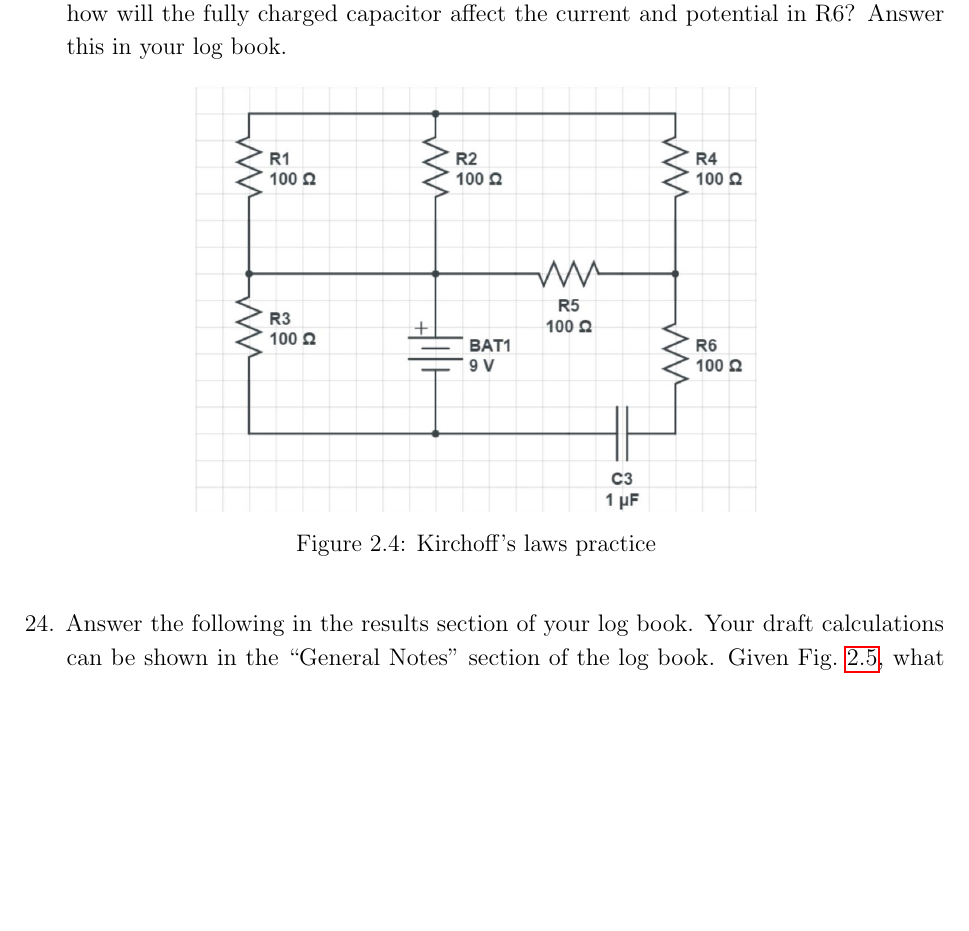
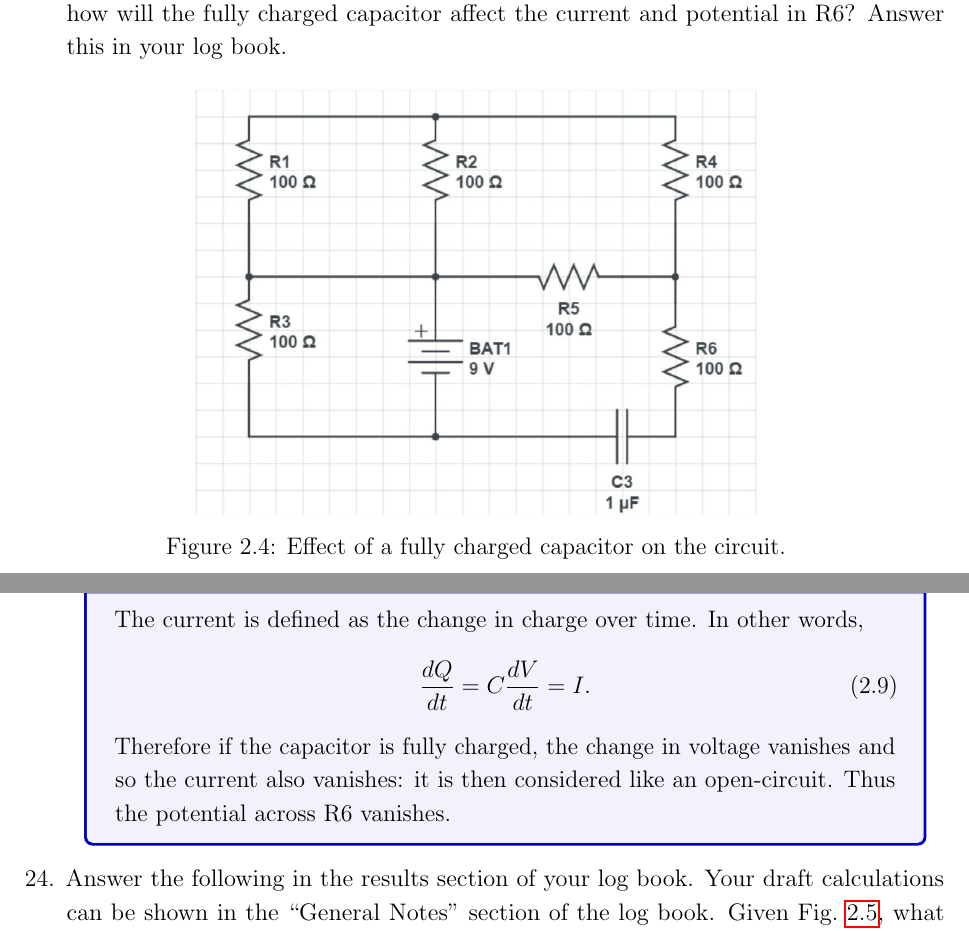
Before and after one commit to anhktrinh/PHYS102-lab-manuals, a LaTeX thesis (TA-lab-manual.tex): part of page 36 of 49 before the commit and two parts of pages 36 and 37 of 50 after it, the two joined at a grey line, cut so that both start at the same text, the shorter picture padded with empty space. Compiled offline with pdfLaTeX.

Commit message:
Add files via upload

```diff
--- a/TA-lab-manual.tex
+++ b/TA-lab-manual.tex
@@ -681,9 +681,17 @@ You will execute the following steps in order to understand how to use the PASCO
 \begin{figure}[h]
 \centering
 \includegraphics[width=0.6\linewidth]{lab2-session1-Rpractice}
-\caption{Kirchoff's laws practice}
+\caption{Effect of a fully charged capacitor on the circuit.}
 \label{Fig:lab2-session1-Rpractice}
 \end{figure}
+
+\begin{tcolorbox}[title=Answer]
+The current is defined as the change in charge over time. In other words,
+\begin{equation}
+\frac{dQ}{dt} = C \frac{dV}{dt} = I.
+\end{equation}
+Therefore if the capacitor is fully charged, the change in voltage vanishes and so the current also vanishes: it is then considered like an open-circuit. Thus the potential across R6 vanishes.
+\end{tcolorbox}
 
 \item Answer the following in the results section of your log book. Your draft calculations can be shown in the ``General Notes" section of the log book. Given Fig.~\ref{Fig:lab2-session1-tau-practice}, what must be the value of C2 such that the time constant is approximately $\tau=12.5$ms. If one replaces C2 by two capacitors in series, one of which has $C5=250\mu$F. What must be the capacitance of the second capacitor to preserve the same time constant?
 \begin{figure}[h]
```
Also changed, not shown: TA-lab-manual.tex (16 more changed lines).
